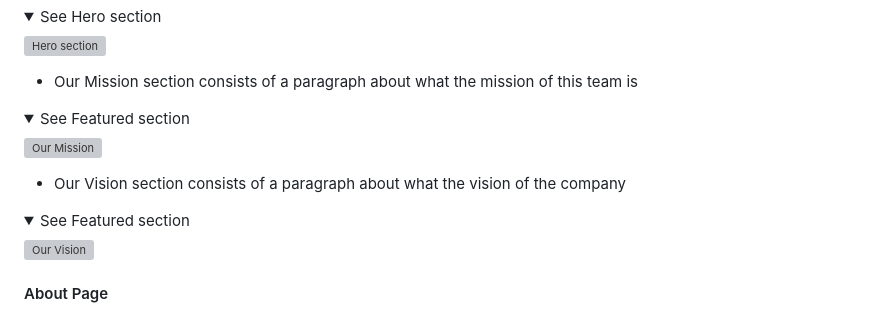
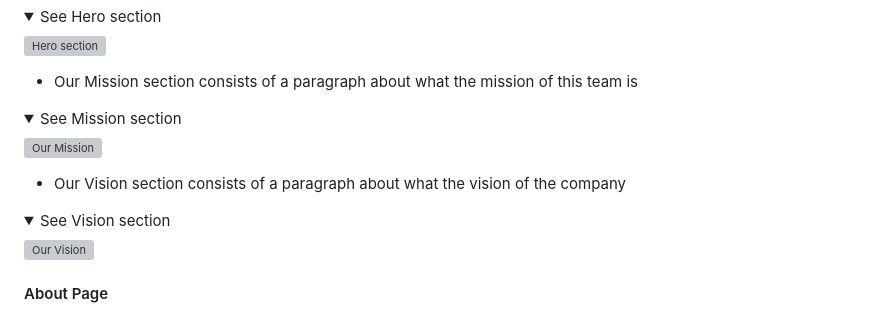
Before and after one commit to Sinha5714/humanitas_django_pp4, a Markdown page: README.md, the part around the change. GitHub-like rendering; folded sections open; grey boxes are pictures that could not be loaded.

```diff
--- a/README.md
+++ b/README.md
@@ -357,7 +357,7 @@ Project code structure is organized and divided into various application folders
 
 - Our Mission section consists of a paragraph about what the mission of this team is
 
-<details><summary>See Featured section </summary>
+<details><summary>See Mission section </summary>
 
 ![Our Mission](documentation/humanitas-pages/mission-section.png)
 
@@ -365,7 +365,7 @@ Project code structure is organized and divided into various application folders
 
 - Our Vision section consists of a paragraph about what the vision of the company
 
-<details><summary>See Featured section </summary>
+<details><summary>See Vision section </summary>
 
 ![Our Vision]()
 
```
Also changed, not shown: documentation/bugs/uncaught-type-error.png (added).
